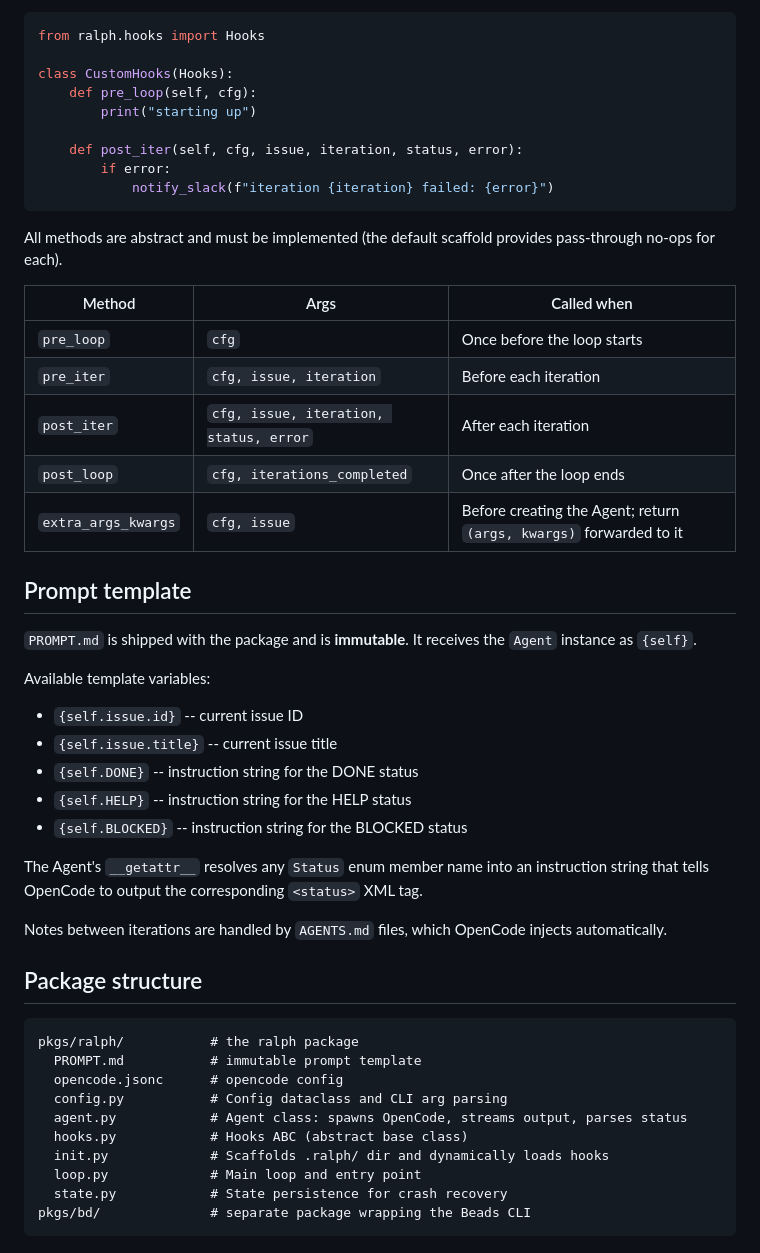
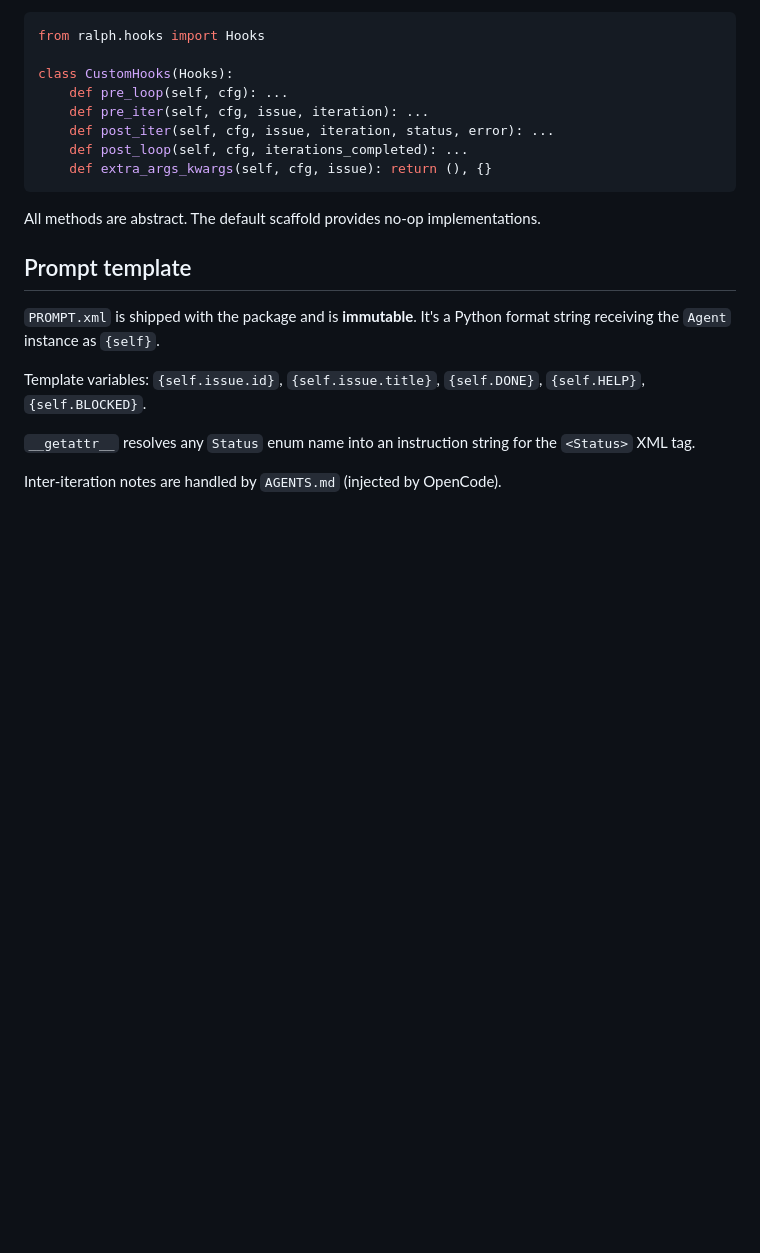
Before and after one commit to nicopujia/justralph.it, a Markdown page: pkgs/ralph/README.md, the part around one of its changes. Drawn GitHub-style; blank space fills up the shorter version.

````diff
--- a/pkgs/ralph/README.md
+++ b/pkgs/ralph/README.md
@@ -122,51 +85,21 @@ Lifecycle hooks let you run custom code at each stage of the loop. Edit `.ralph/
 from ralph.hooks import Hooks
 
 class CustomHooks(Hooks):
-    def pre_loop(self, cfg):
-        print("starting up")
-
-    def post_iter(self, cfg, issue, iteration, status, error):
-        if error:
-            notify_slack(f"iteration {iteration} failed: {error}")
+    def pre_loop(self, cfg): ...
+    def pre_iter(self, cfg, issue, iteration): ...
+    def post_iter(self, cfg, issue, iteration, status, error): ...
+    def post_loop(self, cfg, iterations_completed): ...
+    def extra_args_kwargs(self, cfg, issue): return (), {}
 ```
 
-All methods are abstract and must be implemented (the default scaffold provides pass-through no-ops for each).
-
-| Method | Args | Called when |
-|--------|------|------------|
-| `pre_loop` | `cfg` | Once before the loop starts |
-| `pre_iter` | `cfg, issue, iteration` | Before each iteration |
-| `post_iter` | `cfg, issue, iteration, status, error` | After each iteration |
-| `post_loop` | `cfg, iterations_completed` | Once after the loop ends |
-| `extra_args_kwargs` | `cfg, issue` | Before creating the Agent; return `(args, kwargs)` forwarded to it |
+All methods are abstract. The default scaffold provides no-op implementations.
 
 ## Prompt template
 
-`PROMPT.md` is shipped with the package and is **immutable**. It receives the `Agent` instance as `{self}`.
+`PROMPT.xml` is shipped with the package and is **immutable**. It's a Python format string receiving the `Agent` instance as `{self}`.
 
-Available template variables:
+Template variables: `{self.issue.id}`, `{self.issue.title}`, `{self.DONE}`, `{self.HELP}`, `{self.BLOCKED}`.
 
-- `{self.issue.id}` -- current issue ID
-- `{self.issue.title}` -- current issue title
-- `{self.DONE}` -- instruction string for the DONE status
-- `{self.HELP}` -- instruction string for the HELP status
-- `{self.BLOCKED}` -- instruction string for the BLOCKED status
+`__getattr__` resolves any `Status` enum name into an instruction string for the `<Status>` XML tag.
 
-The Agent's `__getattr__` resolves any `Status` enum member name into an instruction string that tells OpenCode to output the corresponding `<status>` XML tag.
-
-Notes between iterations are handled by `AGENTS.md` files, which OpenCode injects automatically.
-
-## Package structure
-
-```
-pkgs/ralph/           # the ralph package
-  PROMPT.md           # immutable prompt template
-  opencode.jsonc      # opencode config
-  config.py           # Config dataclass and CLI arg parsing
-  agent.py            # Agent class: spawns OpenCode, streams output, parses status
-  hooks.py            # Hooks ABC (abstract base class)
-  init.py             # Scaffolds .ralph/ dir and dynamically loads hooks
-  loop.py             # Main loop and entry point
-  state.py            # State persistence for crash recovery
-pkgs/bd/              # separate package wrapping the Beads CLI
-```
+Inter-iteration notes are handled by `AGENTS.md` (injected by OpenCode).
````
Also changed, not shown: other parts of pkgs/ralph/README.md (+26 -63 lines).
